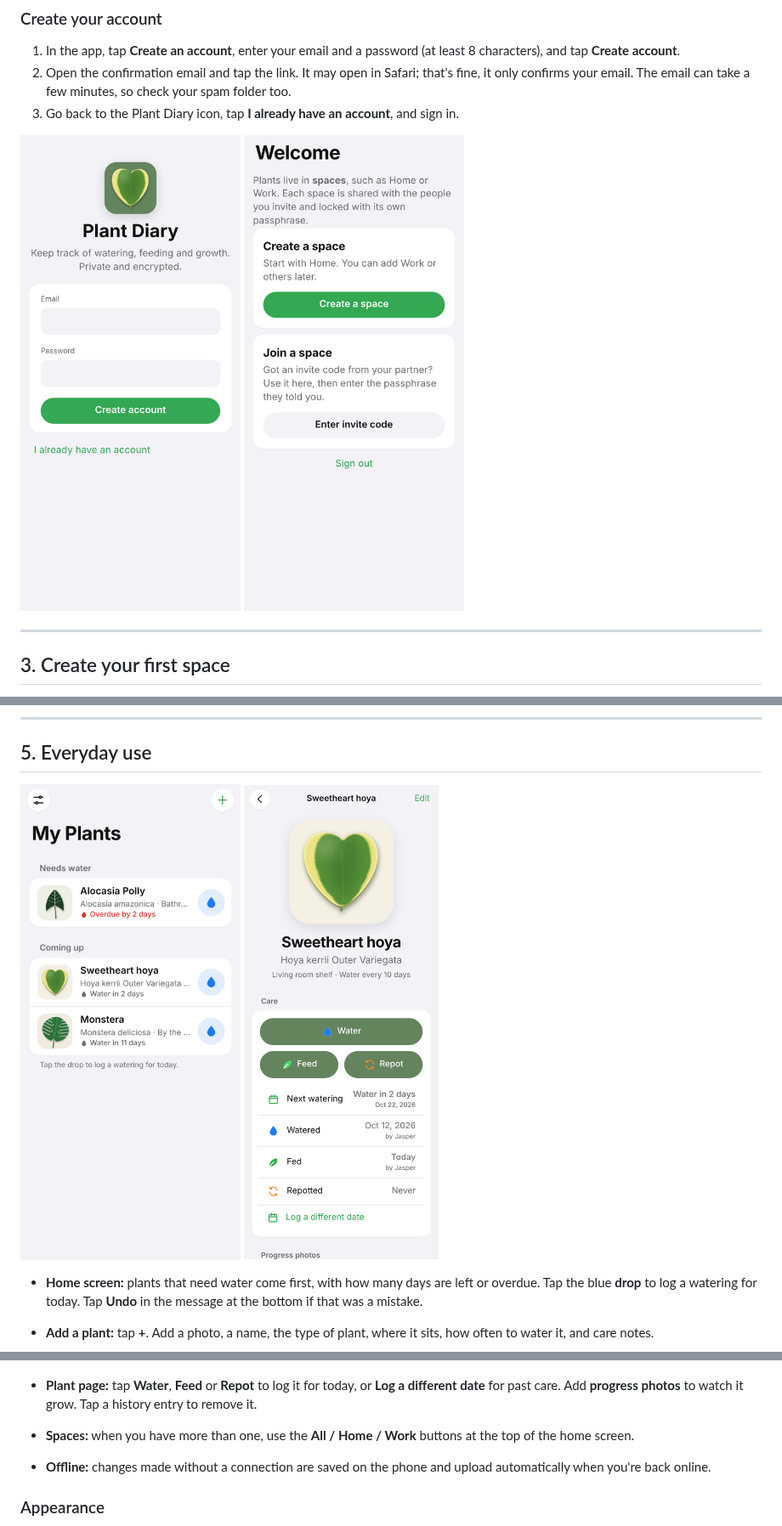
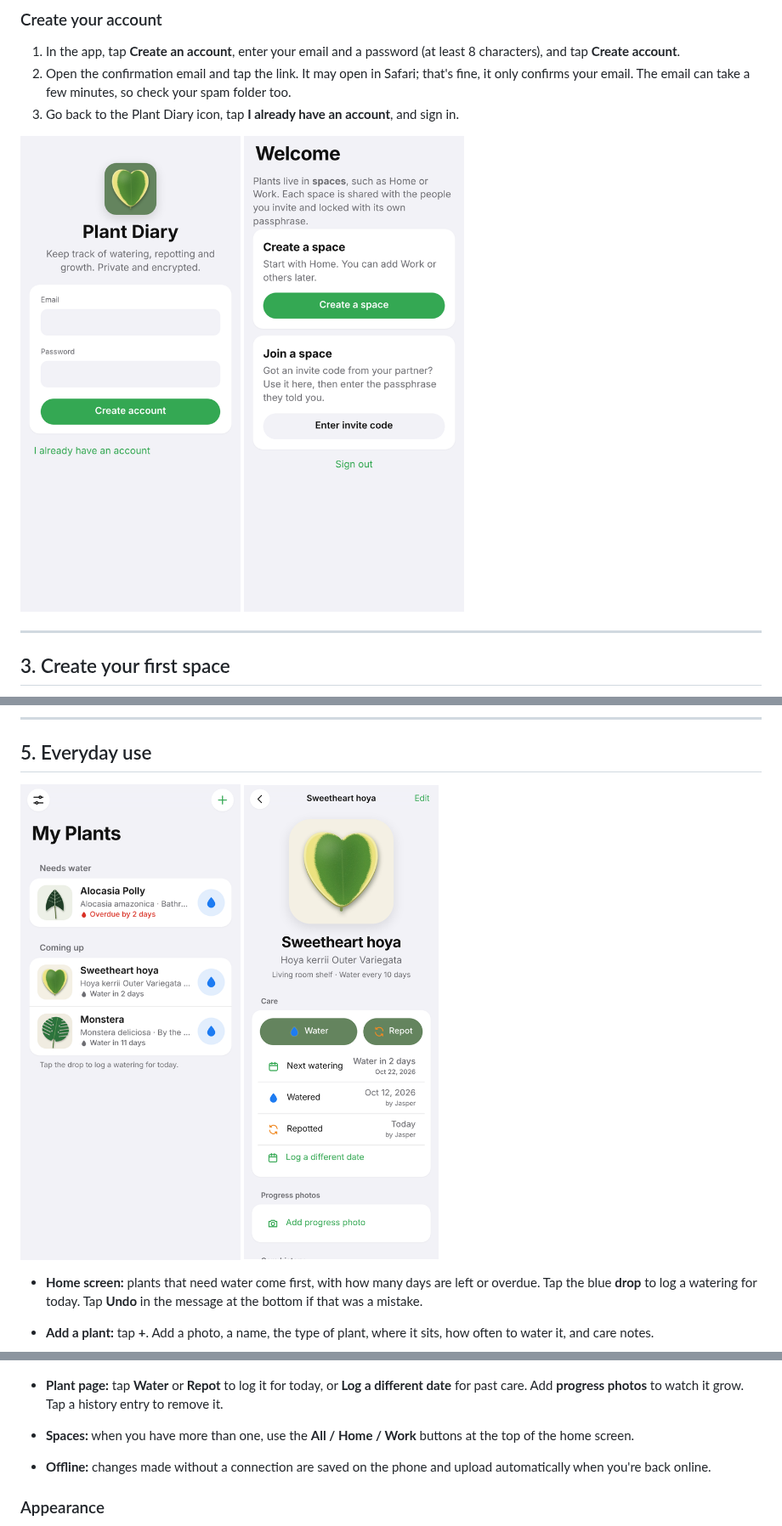
Before and after one commit to Fangsheng-Zhou/plant-diary, a Markdown page: docs/SETUP.md, 3 parts joined by grey strips. Shown at 85% size. Drawn GitHub-style; pictures changed too: docs/images/01-create-account.png, docs/images/06-plant-page.png.

```diff
--- a/docs/SETUP.md
+++ b/docs/SETUP.md
@@ -129,7 +129,7 @@ Each space is separate. Someone you invite to **Home** cannot see **Work**, even
 
   <img src="images/04-add-plant.png" width="260" alt="Adding a new plant">
 
-- **Plant page:** tap **Water**, **Feed** or **Repot** to log it for today, or **Log a different date** for past care. Add **progress photos** to watch it grow. Tap a history entry to remove it.
+- **Plant page:** tap **Water** or **Repot** to log it for today, or **Log a different date** for past care. Add **progress photos** to watch it grow. Tap a history entry to remove it.
 - **Spaces:** when you have more than one, use the **All / Home / Work** buttons at the top of the home screen.
 - **Offline:** changes made without a connection are saved on the phone and upload automatically when you're back online.
 
```
Also changed, not shown: other parts of docs/SETUP.md (+1 -1 lines), README.md (+1 -1 lines), 7 other files.
